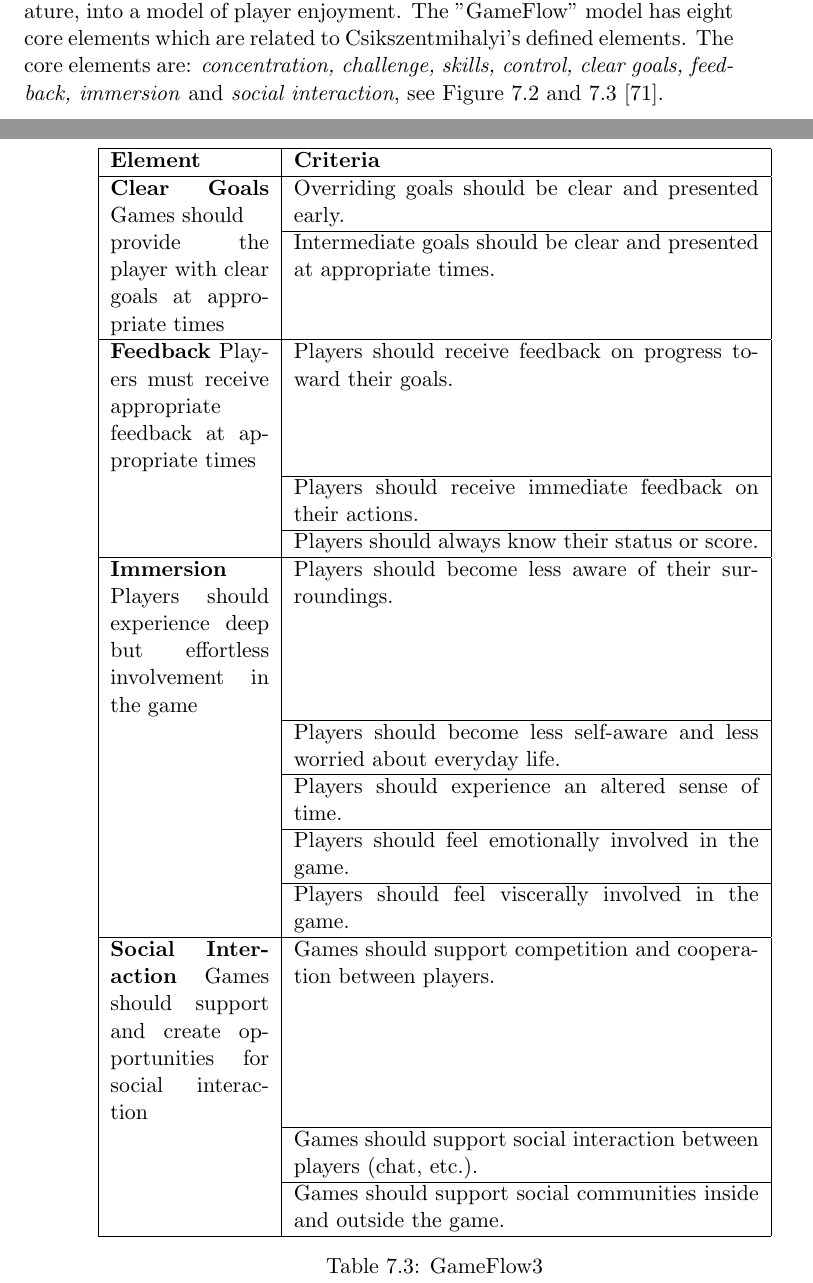
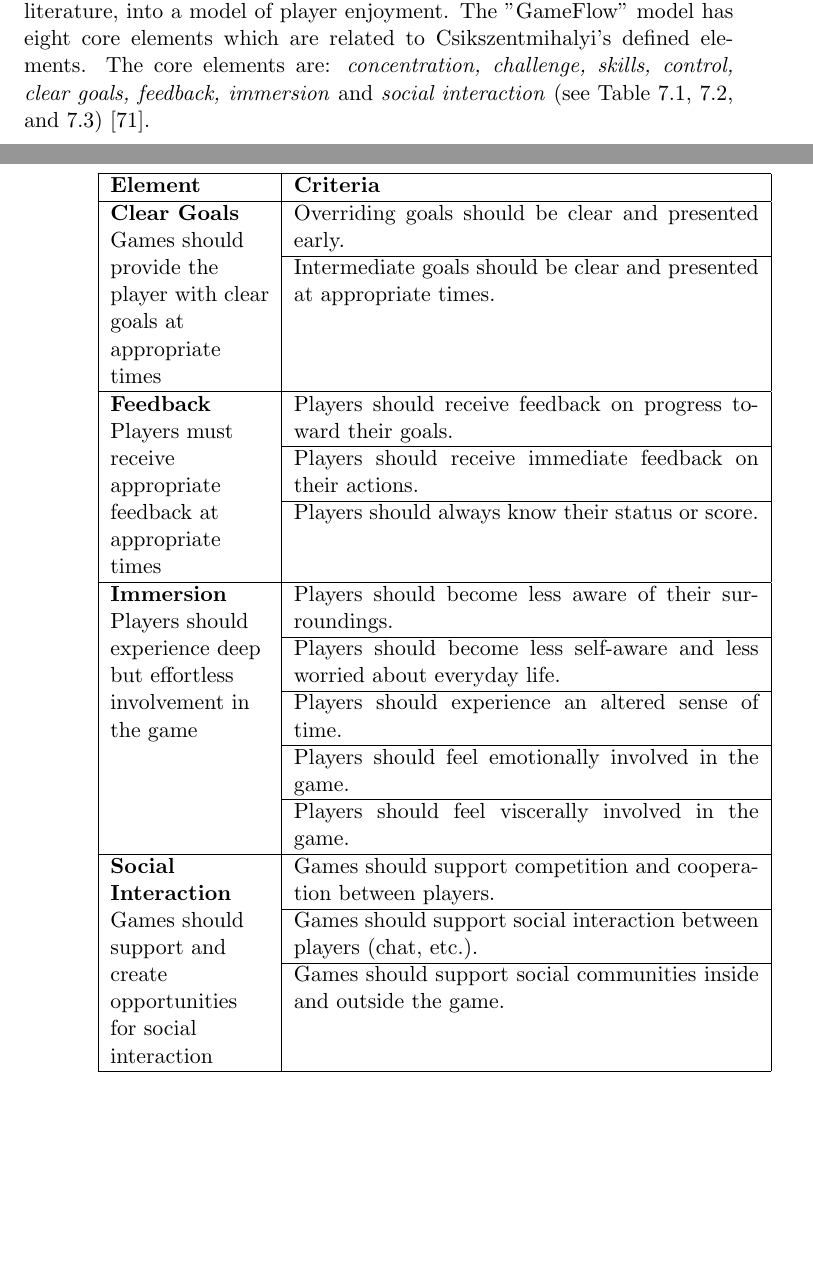
Before and after one commit to mathilwa/Master2013, a LaTeX thesis (report.tex, which reads usability.tex): two parts of pages 91 and 94 of 292 before the commit and two parts of pages 91 and 94 of 288 after it, joined at a grey line, cut so that both start at the same text, the shorter picture padded with empty space. Compiled offline with pdfLaTeX.

Commit message:
finished with heur tables

```diff
--- a/usability.tex
+++ b/usability.tex
@@ -111,5 +111,5 @@
 
 We found that a lot of research have been done on heuristics for games and different sets have been suggested. Some worth mentioning are Desurvire et al. \cite{desurvire}, Malone \cite{malone}, Shelley \cite{shelley}, and Federoff \cite{federoff}. Many of the heuristics overlap, and in some way, they all tell the same.
 
-Sweetser and Wyeth \cite{sweetser} discovered that many of the heuristics proposed in the literature, did not evaluate the enjoyment in games. They argue that the many valid sets of heuristics presented in the literature should be integrated into a model where also player enjoyment can be assessed. How much someone enjoys something can be described by the concept of flow. The concept of flow was first proposed by  Mihaly Csikszentmihalyi, when he many years ago started to study how people could be so immersed and engaged in something they did not get money for. He wanted to find out why they did these things. He found that the reason was the enjoyment they felt when doing it. He called this state "flow" because \emph{"many of the respondents described the feeling when things were going well as an almost automatic, effortless, yet highly focused state of consciousness"} \cite{flow}.  Sweetser and Wyeth integrated the already existing heuristics into the model of "flow", and called this new model "GameFlow". They argued that the nature of flow fits well as a way to structure the different heuristics found in the literature, into a model of player enjoyment. The "GameFlow" model has eight core elements which are related to Csikszentmihalyi's defined elements. The core elements are: \emph{concentration, challenge, skills, control, clear goals, feedback, immersion} and \emph{social interaction}, see Figure \ref{fig:gameflow1} and \ref{fig:gameflow2} \cite{sweetser}.
+Sweetser and Wyeth \cite{sweetser} discovered that many of the heuristics proposed in the literature, did not evaluate the enjoyment in games. They argue that the many valid sets of heuristics presented in the literature should be integrated into a model where also player enjoyment can be assessed. How much someone enjoys something can be described by the concept of flow. The concept of flow was first proposed by  Mihaly Csikszentmihalyi, when he many years ago started to study how people could be so immersed and engaged in something they did not get money for. He wanted to find out why they did these things. He found that the reason was the enjoyment they felt when doing it. He called this state "flow" because \emph{"many of the respondents described the feeling when things were going well as an almost automatic, effortless, yet highly focused state of consciousness"} \cite{flow}.  Sweetser and Wyeth integrated the already existing heuristics into the model of "flow", and called this new model "GameFlow". They argued that the nature of flow fits well as a way to structure the different heuristics found in the literature, into a model of player enjoyment. The "GameFlow" model has eight core elements which are related to Csikszentmihalyi's defined elements. The core elements are: \emph{concentration, challenge, skills, control, clear goals, feedback, immersion} and \emph{social interaction} (see Table \ref{tab:gameFlow}, \ref{tab:gameFlow2}, and \ref{tab:gameFlow3}) \cite{sweetser}.
 
@@ -173,23 +162,27 @@
 
 \begin{table} [H]
 \centering
-\begin{tabular}{|p{2,8cm}|p{8,2cm}|}
+\begin{tabular}{|>{\raggedright}p{2,8cm}|p{8,2cm}|}
 \hline
 \textbf{Element} & \textbf{Criteria} \\ \hline
+
 \textbf{Clear Goals} Games should  & Overriding goals should be clear and presented early. \\ \cline{2-2}
 provide the player with clear goals at appropriate times & Intermediate goals should be clear and presented at appropriate times.\\ \hline
-\textbf{Feedback} Players must receive appropriate feedback at appropriate times & Players should receive feedback on progress toward their goals.\\ \cline{2-2}
-& Players should receive immediate feedback on their actions. \\ \cline{2-2}
-& Players should always know their status or score.\\ \hline
-\textbf{Immersion} Players should experience deep but effortless involvement in the game & Players should become less aware of their surroundings. \\ \cline{2-2}
-& Players should become less self-aware and less worried about everyday life. \\ \cline{2-2}
-& Players should experience an altered sense of time. \\ \cline{2-2}
+
+\textbf{Feedback} Players must & Players should receive feedback on progress toward their goals.\\ \cline{2-2}
+receive appropriate & Players should receive immediate feedback on their actions. \\ \cline{2-2}
+feedback at appropriate times& Players should always know their status or score.\\ \hline
+
+\textbf{Immersion} Players should & Players should become less aware of their surroundings. \\ \cline{2-2}
+experience deep but effortless  & Players should become less self-aware and less worried about everyday life. \\ \cline{2-2}
+involvement in the game & Players should experience an altered sense of time. \\ \cline{2-2}
 & Players should feel emotionally involved in the game. \\ \cline{2-2}
 & Players should feel viscerally involved in the game.\\ \hline
-\textbf{Social Interaction} Games should support and create opportunities for social interaction & Games should support competition and cooperation between players.\\ \cline{2-2}
-& Games should support social interaction between players (chat, etc.). \\ \cline{2-2}
-& Games should support social communities inside and outside the game.\\ \hline
+
+\textbf{Social Interaction}  & Games should support competition and cooperation between players.\\ \cline{2-2}
+Games should support and  & Games should support social interaction between players (chat, etc.). \\ \cline{2-2}
+create opportunities for social interaction & Games should support social communities inside and outside the game.\\ \hline
 \end{tabular}
-\caption[GameFlow 3]{GameFlow3}
+\caption[GameFlow criteria for player enjoyment in games, part 1]{GameFlow criteria for player enjoyment in games, part 3 \cite{sweetser}}
 \label{tab:gameFlow3}
 \end{table}
```
Also changed, not shown: usability.tex (55 more changed lines).
